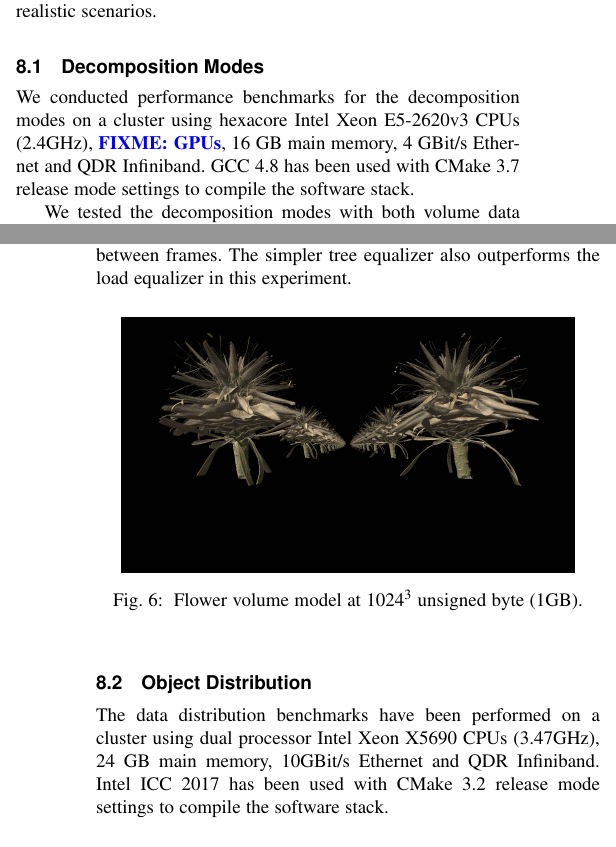
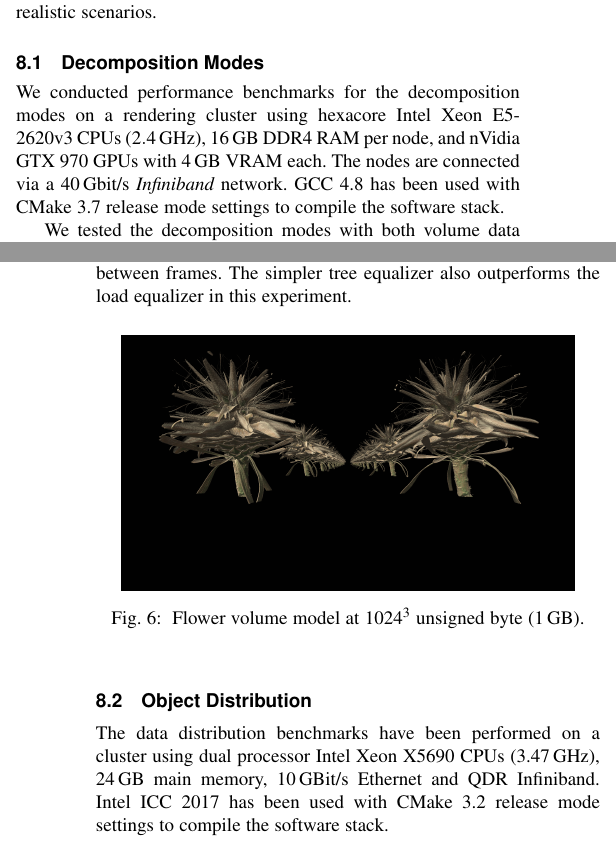
Before and after one commit to eile/Equalizer16, a LaTeX paper (paperIEEE.tex): two parts of the columns of pages 9 and 10 of 15, joined at a grey line, cut so that both start at the same text. Compiled offline with pdfLaTeX; a missing font is replaced by an installed copy or a similar font; a LaTeX package or settings file that is missing is left out.

Commit message:
units & hardware
git-svn-id: https://dev.ifi.uzh.ch/vmml/svn/Equalizer16@113 db7c848b-7755-4df2-b763-8796797afa52

```diff
--- a/paperIEEE.tex
+++ b/paperIEEE.tex
@@ -1303,12 +1303,11 @@ scenarios.
 %------------------------------------------------------------------------------
 \subsection{Decomposition Modes}
 
-% Time to render a 4k, 32-step MSAA image of the 1mm David model and Livre using 1 to 10 nodes with all modes (2D, 2D LB, DB, DPlex (over AA steps), tiles, chunks, pixel, subpixel) (+DFR for Livre).
-
-We conducted performance benchmarks for the decomposition modes on a cluster
-using hexacore Intel Xeon E5-2620v3 CPUs (2.4GHz), \FIXME{GPUs}, 16 GB main
-memory, 4 GBit/s Ethernet and QDR Infiniband. GCC 4.8 has been used with CMake
-3.7 release mode settings to compile the software stack.
+% Time to render a 4k, 32-step MSAA image of the 1\,mm David model and Livre using 1 to 10 nodes with all modes (2D, 2D LB, DB, DPlex (over AA steps), tiles, chunks, pixel, subpixel) (+DFR for Livre).
+
+We conducted performance benchmarks for the decomposition modes on a
+rendering cluster using hexacore Intel Xeon E5-2620v3 CPUs ($2.4$\,GHz), $16$\,GB DDR4 RAM per node, and nVidia GTX $970$ GPUs with $4$\,GB VRAM each. The nodes are connected via a $40$\,Gbit/s {\em Infiniband} network.
+GCC 4.8 has been used with CMake 3.7 release mode settings to compile the software stack.
 
 We tested the decomposition modes with both volume data (\fig{fBenchmarkEVolve})
 and polygonal data  (\fig{fBenchmarkEqPly}) and used test scenes that allowed us
@@ -1357,7 +1356,7 @@ the load equalizer in this experiment.
 
 \begin{figure}[ht]\center
   \includegraphics[width=.9\columnwidth]{images/benchmark_eVolve}
-  \caption{\label{fBenchmarkEVolve} Flower volume model at $1024^3$ unsigned byte (1GB).}
+  \caption{\label{fBenchmarkEVolve} Flower volume model at $1024^3$ unsigned byte (1\,GB).}
 \end{figure}
 
 \begin{figure}[ht]\center
@@ -1369,7 +1368,7 @@ the load equalizer in this experiment.
 \subsection{Object Distribution}
 
 The data distribution benchmarks have been performed on a cluster using
-dual processor Intel Xeon X5690 CPUs (3.47GHz), 24 GB main memory, 10GBit/s
+dual processor Intel Xeon X5690 CPUs (3.47\,GHz), 24\,GB main memory, 10\,GBit/s
 Ethernet and QDR Infiniband. Intel ICC 2017 has been used with CMake 3.2 release
 mode settings to compile the software stack.
 
@@ -1387,8 +1386,8 @@ data transmission.
   \includegraphics[height=.44\columnwidth]{images/beechnut}
   \caption{\label{fVolumes}Volumes used for object distribution benchmarks:
     spike frequencies of a three million neuron electrical simulation at
-    512x437x240 unsigned byte (51MB, left) and an MicroCT scan of a beechnut at
-    1024x1024x1546 unsigned short (3GB, right) resolution}
+    512x437x240 unsigned byte (51\,MB, left) and an MicroCT scan of a beechnut at
+    1024x1024x1546 unsigned short (3\,GB, right) resolution}
 \end{figure}
 
 The spike frequency volumes aggregate the number of spikes which happened within
```
Also changed, not shown: paperIEEE.tex (19 more changed lines).
